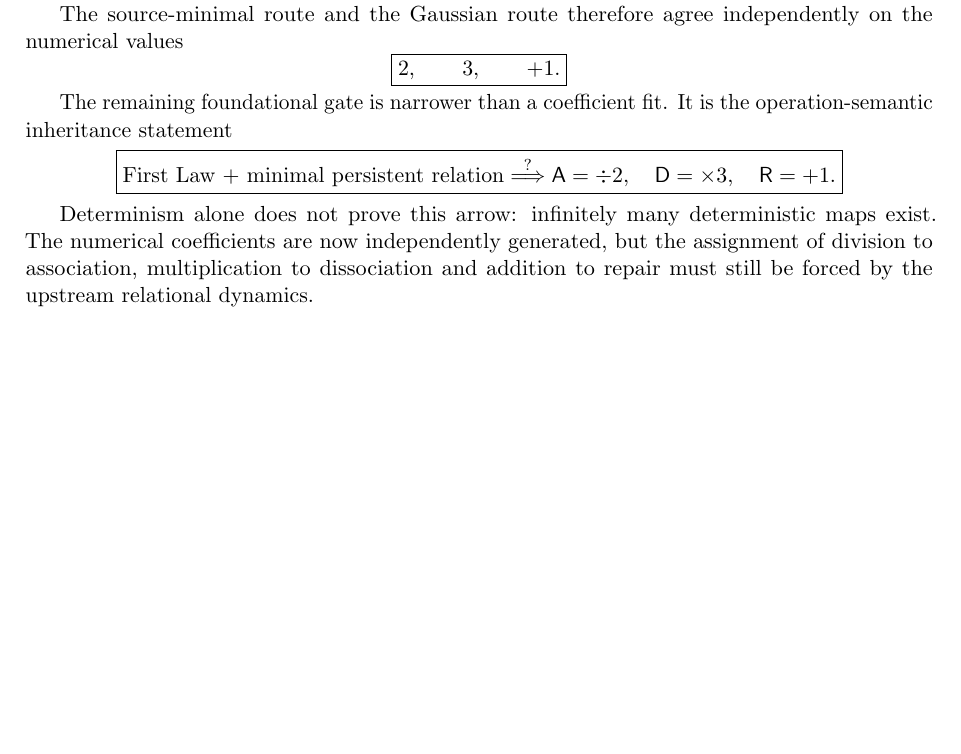
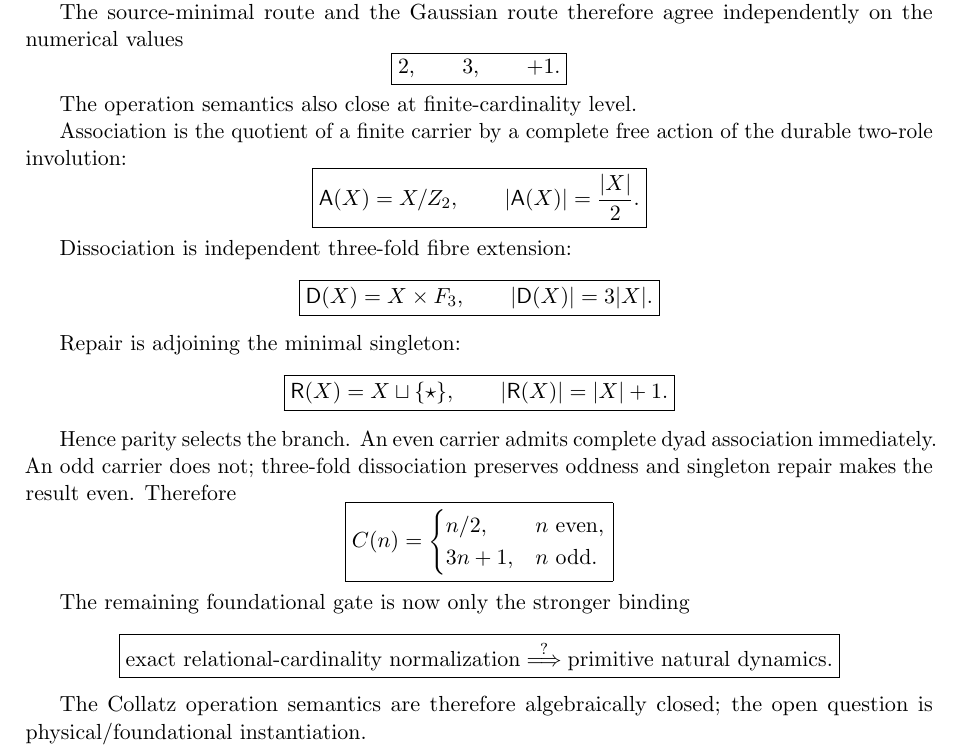
Before and after one commit to AdrianLipa90/Relational-Dynamic-State-Space, a LaTeX paper (monograph/main.tex): part of page 4 of 40, cut so that both start at the same text, the shorter picture padded with empty space. Compiled offline with pdfLaTeX.

Commit message:
monograph: close Collatz operation semantics by finite cardinality

```diff
--- a/monograph/main.tex
+++ b/monograph/main.tex
@@ -331,22 +331,60 @@ on the numerical values
 }
 \]
 
-The remaining foundational gate is narrower than a coefficient fit. It is the
-operation-semantic inheritance statement
-\[
-\boxed{
-\text{First Law + minimal persistent relation}
+The operation semantics also close at finite-cardinality level.
+
+Association is the quotient of a finite carrier by a complete free action of
+the durable two-role involution:
+\[
+\boxed{
+\mathsf A(X)=X/Z_2,
+\qquad
+|\mathsf A(X)|=\frac{|X|}{2}.
+}
+\]
+
+Dissociation is independent three-fold fibre extension:
+\[
+\boxed{
+\mathsf D(X)=X\times F_3,
+\qquad
+|\mathsf D(X)|=3|X|.
+}
+\]
+
+Repair is adjoining the minimal singleton:
+\[
+\boxed{
+\mathsf R(X)=X\sqcup\{\star\},
+\qquad
+|\mathsf R(X)|=|X|+1.
+}
+\]
+
+Hence parity selects the branch. An even carrier admits complete dyad
+association immediately. An odd carrier does not; three-fold dissociation
+preserves oddness and singleton repair makes the result even. Therefore
+\[
+\boxed{
+C(n)=
+\begin{cases}
+n/2,&n\ \mathrm{even},\\
+3n+1,&n\ \mathrm{odd}.
+\end{cases}
+}
+\]
+
+The remaining foundational gate is now only the stronger binding
+\[
+\boxed{
+\text{exact relational-cardinality normalization}
 \stackrel{?}{\Longrightarrow}
-\mathsf A=\div2,\quad
-\mathsf D=\times3,\quad
-\mathsf R=+1.
-}
-\]
-
-Determinism alone does not prove this arrow: infinitely many deterministic
-maps exist. The numerical coefficients are now independently generated, but
-the assignment of division to association, multiplication to dissociation and
-addition to repair must still be forced by the upstream relational dynamics.
+\text{primitive natural dynamics}.
+}
+\]
+
+The Collatz operation semantics are therefore algebraically closed; the open
+question is physical/foundational instantiation.
 
 \subsection{Collatz association/dissociation downstream}
 
```
